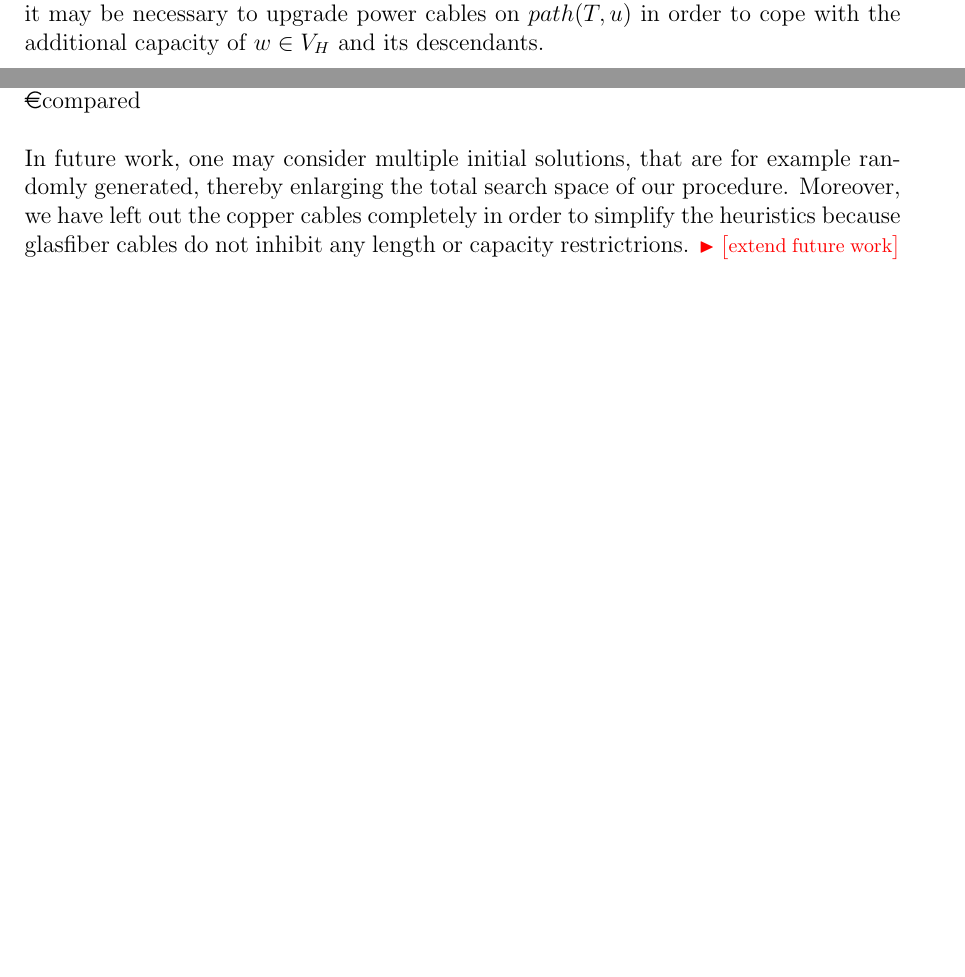
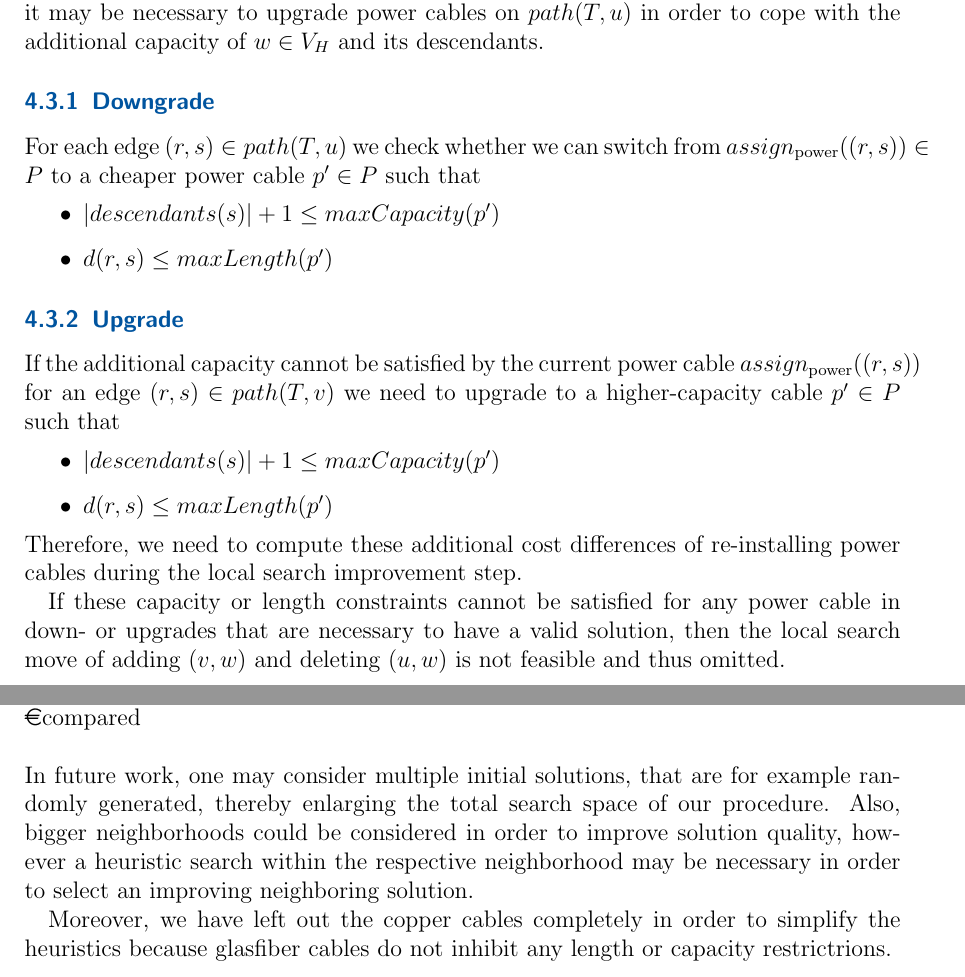
Before and after one commit to ducthanhtran/optimal_cabling_solar_tower, a LaTeX document (report/report.tex, which reads report/4-Heuristics.tex, report/6-Conclusion.tex): two parts of pages 14 and 18 of 19 before the commit and two parts of pages 14 and 19 of 20 after it, joined at a grey line, cut so that both start at the same text, the shorter picture padded with empty space. Compiled offline with pdfLaTeX.

Commit message:
downgrade upgrade

```diff
--- a/report/4-Heuristics.tex
+++ b/report/4-Heuristics.tex
@@ -155,7 +155,23 @@ Moreover, due to changes in capacities we also need to consider the power cablin
 \end{figure}
 \noindent
 Each power cable on $path(T,v)$ has to be checked for a downgrade, on the other hand it may be necessary to upgrade power cables on $path(T,u)$ in order to cope with the additional capacity of $w\in V_H$ and its descendants.
+\subsubsection{Downgrade}
+For each edge $(r,s)\in path(T,u)$ we check whether we can switch from $\assignPower((r,s))\in P$ to a cheaper power cable $p'\in P$ such that
+\begin{itemize}
+  \item $|descendants(s)| + 1 \leq maxCapacity(p')$
+  \item $d(r,s) \leq maxLength(p')$
+\end{itemize}
 
+\subsubsection{Upgrade}
+If the additional capacity cannot be satisfied by the current power cable $\assignPower((r,s))$ for an edge $(r,s)\in path(T,v)$ we need to upgrade to a higher-capacity cable $p'\in P$ such that
+\begin{itemize}
+  \item $|descendants(s)| + 1 \leq maxCapacity(p')$
+  \item $d(r,s) \leq maxLength(p')$
+\end{itemize}
+\noindent
+Therefore, we need to compute these additional cost differences of re-installing power cables during the local search improvement step.
+
+If these capacity or length constraints cannot be satisfied for any power cable in down- or upgrades that are necessary to have a valid solution, then the local search move of adding $(v,w)$ and deleting $(u,w)$ is not feasible and thus omitted.
 
 \subsection{Hamiltonian Path Approach}
 If every heliostat is incident to maximal two cable connections we are able to use conductors only, which reduces the amount of LCU costs we are installing (see \cref{tab:data:cable}). Therefore we consider a Hamiltonian path as a basis for the second heuristic.
--- a/report/6-Conclusion.tex
+++ b/report/6-Conclusion.tex
@@ -10,5 +10,6 @@ The second approach exploits the fact that switch costs are the main cost-factor
 \ToDo{evaluation results}
 The Hamiltonian path achieves a total cost of xxxx \ToDo{cost} \euro compared
 \emptyline
-In future work, one may consider multiple initial solutions, that are for example randomly generated, thereby enlarging the total search space of our procedure. Moreover, we have left out the copper cables completely in order to simplify the heuristics because glasfiber cables do not inhibit any length or capacity restrictrions.
-\ToDo{extend future work}
+In future work, one may consider multiple initial solutions, that are for example randomly generated, thereby enlarging the total search space of our procedure. Also, bigger neighborhoods could be considered in order to improve solution quality, however a heuristic search within the respective neighborhood may be necessary in order to select an improving neighboring solution.
+
+Moreover, we have left out the copper cables completely in order to simplify the heuristics because glasfiber cables do not inhibit any length or capacity restrictrions.
```
Also changed, not shown: report/2-Problem-statement-and-formulations.tex (+2 -2 lines), report/report.pdf.
